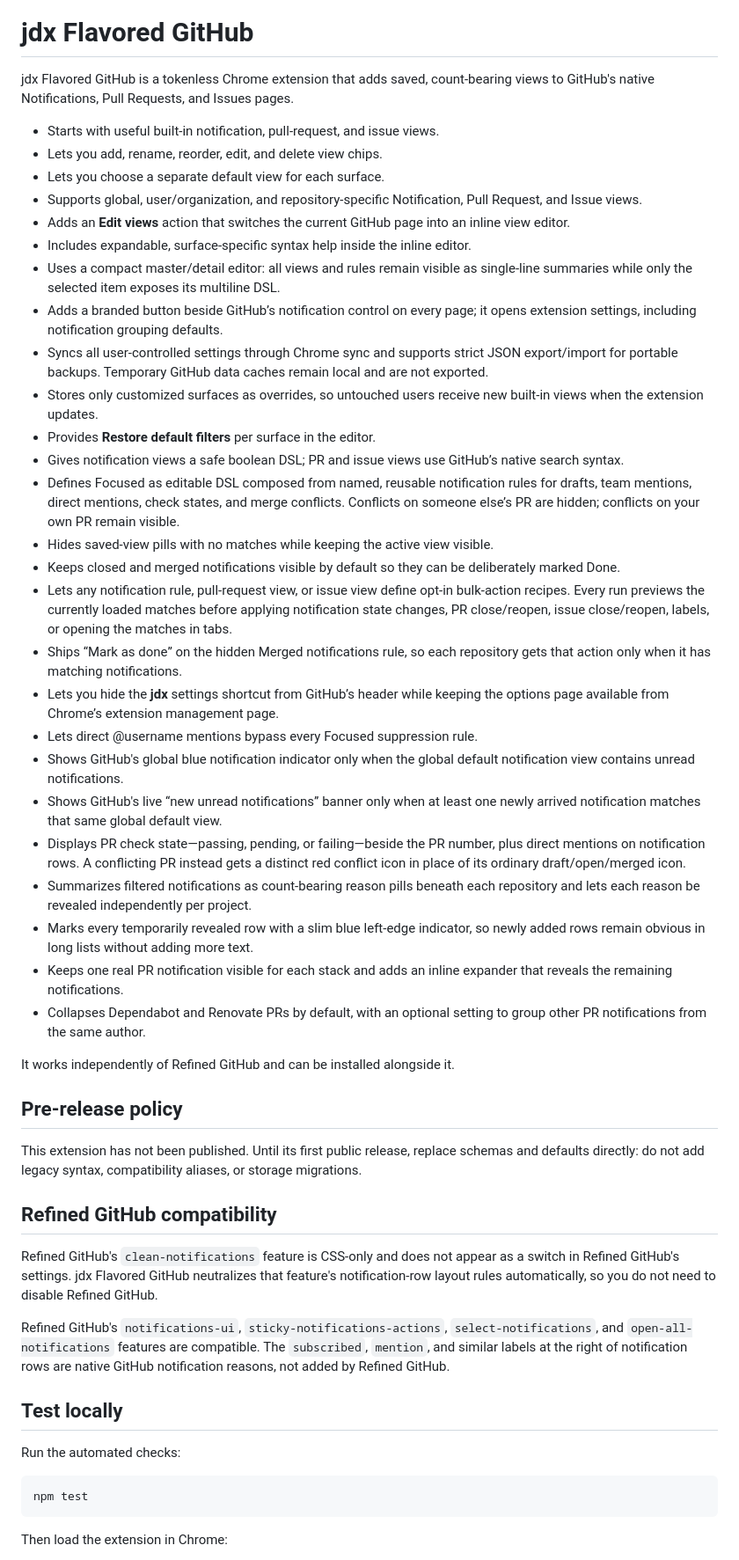
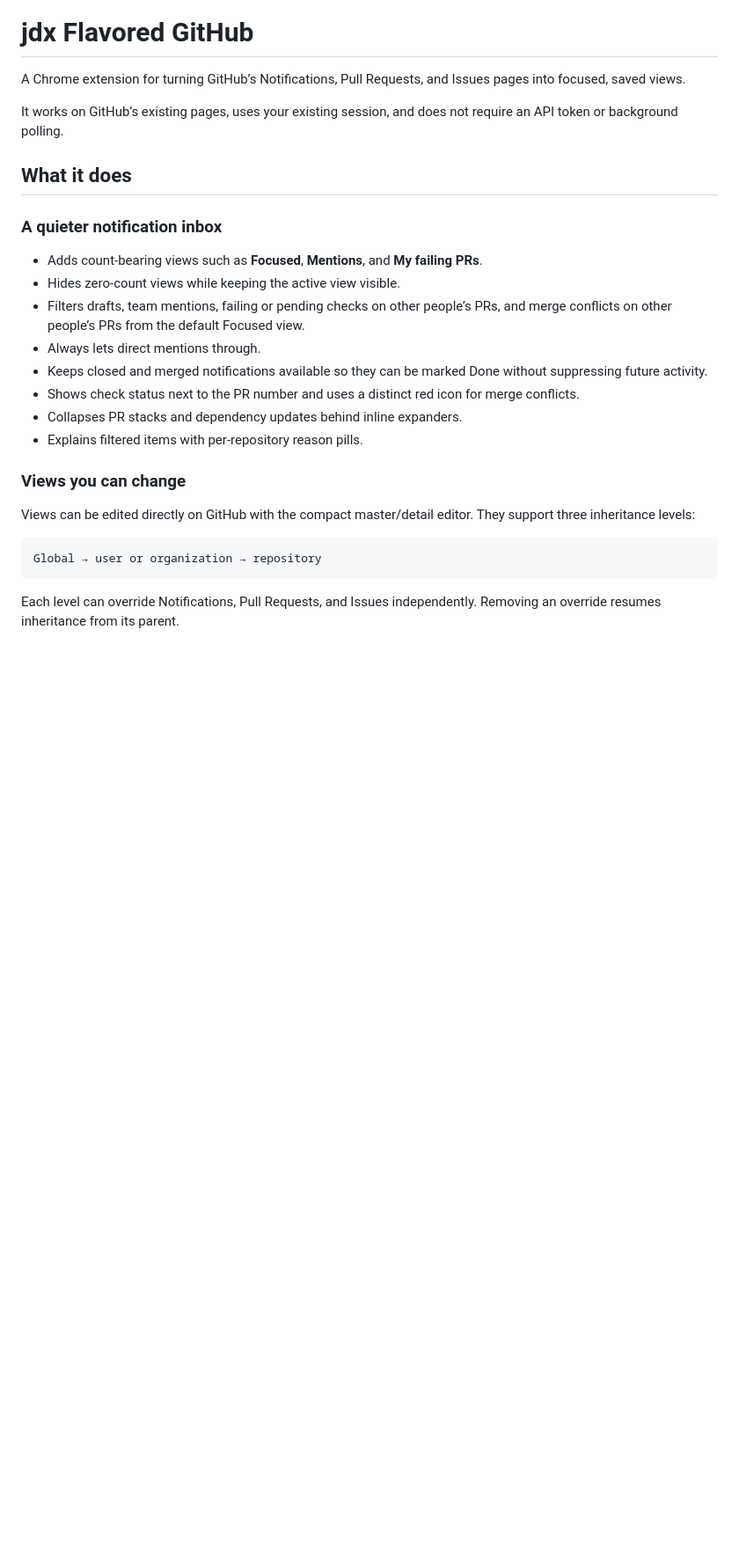
Before and after one commit to jdx/jdx-flavored-github, a Markdown page: README.md, the part around one of its changes. Shown at 88% size. Drawn GitHub-style; blank space fills up the shorter version.

Commit message:
rewrite README and add logo

````diff
--- a/README.md
+++ b/README.md
@@ -1,87 +5,37 @@
 # jdx Flavored GitHub
 
-jdx Flavored GitHub is a tokenless Chrome extension that adds saved, count-bearing
-views to GitHub's native Notifications, Pull Requests, and Issues pages.
+A Chrome extension for turning GitHub’s Notifications, Pull Requests, and
+Issues pages into focused, saved views.
 
-- Starts with useful built-in notification, pull-request, and issue views.
-- Lets you add, rename, reorder, edit, and delete view chips.
-- Lets you choose a separate default view for each surface.
-- Supports global, user/organization, and repository-specific Notification,
-  Pull Request, and Issue views.
-- Adds an **Edit views** action that switches the current GitHub page into an
-  inline view editor.
-- Includes expandable, surface-specific syntax help inside the inline editor.
-- Uses a compact master/detail editor: all views and rules remain visible as
-  single-line summaries while only the selected item exposes its multiline DSL.
-- Adds a branded button beside GitHub’s notification control on every page;
-  it opens extension settings, including notification grouping defaults.
-- Syncs all user-controlled settings through Chrome sync and supports strict
-  JSON export/import for portable backups. Temporary GitHub data caches remain
-  local and are not exported.
-- Stores only customized surfaces as overrides, so untouched users receive new
-  built-in views when the extension updates.
-- Provides **Restore default filters** per surface in the editor.
-- Gives notification views a safe boolean DSL; PR and issue views use GitHub’s
-  native search syntax.
-- Defines Focused as editable DSL composed from named, reusable notification
-  rules for drafts, team mentions, direct mentions, check states, and merge
-  conflicts. Conflicts on someone else’s PR are hidden; conflicts on your own
-  PR remain visible.
-- Hides saved-view pills with no matches while keeping the active view visible.
-- Keeps closed and merged notifications visible by default so they can be
-  deliberately marked Done.
-- Lets any notification rule, pull-request view, or issue view define opt-in
-  bulk-action recipes. Every run previews the currently loaded matches before
-  applying notification state changes, PR close/reopen, issue close/reopen,
-  labels, or opening the matches in tabs.
-- Ships “Mark as done” on the hidden Merged notifications rule, so each
-  repository gets that action only when it has matching notifications.
-- Lets you hide the **jdx** settings shortcut from GitHub’s header while keeping
-  the options page available from Chrome’s extension management page.
-- Lets direct @username mentions bypass every Focused suppression rule.
-- Shows GitHub's global blue notification indicator only when the global
-  default notification view contains unread notifications.
-- Shows GitHub's live “new unread notifications” banner only when at least one
-  newly arrived notification matches that same global default view.
-- Displays PR check state—passing, pending, or failing—beside the PR number,
-  plus direct mentions on notification rows. A conflicting PR instead gets a
-  distinct red conflict icon in place of its ordinary draft/open/merged icon.
-- Summarizes filtered notifications as count-bearing reason pills beneath each
-  repository and lets each reason be revealed independently per project.
-- Marks every temporarily revealed row with a slim blue left-edge indicator,
-  so newly added rows remain obvious in long lists without adding more text.
-- Keeps one real PR notification visible for each stack and adds an inline
-  expander that reveals the remaining notifications.
-- Collapses Dependabot and Renovate PRs by default, with an optional setting to
-  group other PR notifications from the same author.
+It works on GitHub’s existing pages, uses your existing session, and does not
+require an API token or background polling.
 
-It works independently of Refined GitHub and can be installed alongside it.
+## What it does
 
-## Pre-release policy
+### A quieter notification inbox
 
-This extension has not been published. Until its first public release, replace
-schemas and defaults directly: do not add legacy syntax, compatibility aliases,
-or storage migrations.
+- Adds count-bearing views such as **Focused**, **Mentions**, and
+  **My failing PRs**.
+- Hides zero-count views while keeping the active view visible.
+- Filters drafts, team mentions, failing or pending checks on other people’s
+  PRs, and merge conflicts on other people’s PRs from the default Focused view.
+- Always lets direct mentions through.
+- Keeps closed and merged notifications available so they can be marked Done
+  without suppressing future activity.
+- Shows check status next to the PR number and uses a distinct red icon for
+  merge conflicts.
+- Collapses PR stacks and dependency updates behind inline expanders.
+- Explains filtered items with per-repository reason pills.
 
-## Refined GitHub compatibility
+### Views you can change
 
-Refined GitHub's `clean-notifications` feature is CSS-only and does not appear
-as a switch in Refined GitHub's settings. jdx Flavored GitHub neutralizes that
-feature's notification-row layout rules automatically, so you do not need to
-disable Refined GitHub.
+Views can be edited directly on GitHub with the compact master/detail editor.
+They support three inheritance levels:
 
-Refined GitHub's `notifications-ui`, `sticky-notifications-actions`,
-`select-notifications`, and `open-all-notifications` features are compatible.
-The `subscribed`, `mention`, and similar labels at the right of notification
-rows are native GitHub notification reasons, not added by Refined GitHub.
-
-## Test locally
-
-Run the automated checks:
-
-```sh
-npm test
+```text
+Global → user or organization → repository
 ```
 
-Then load the extension in Chrome:
+Each level can override Notifications, Pull Requests, and Issues independently.
+Removing an override resumes inheritance from its parent.
 
````
Also changed, not shown: other parts of README.md (+87 -90 lines).
